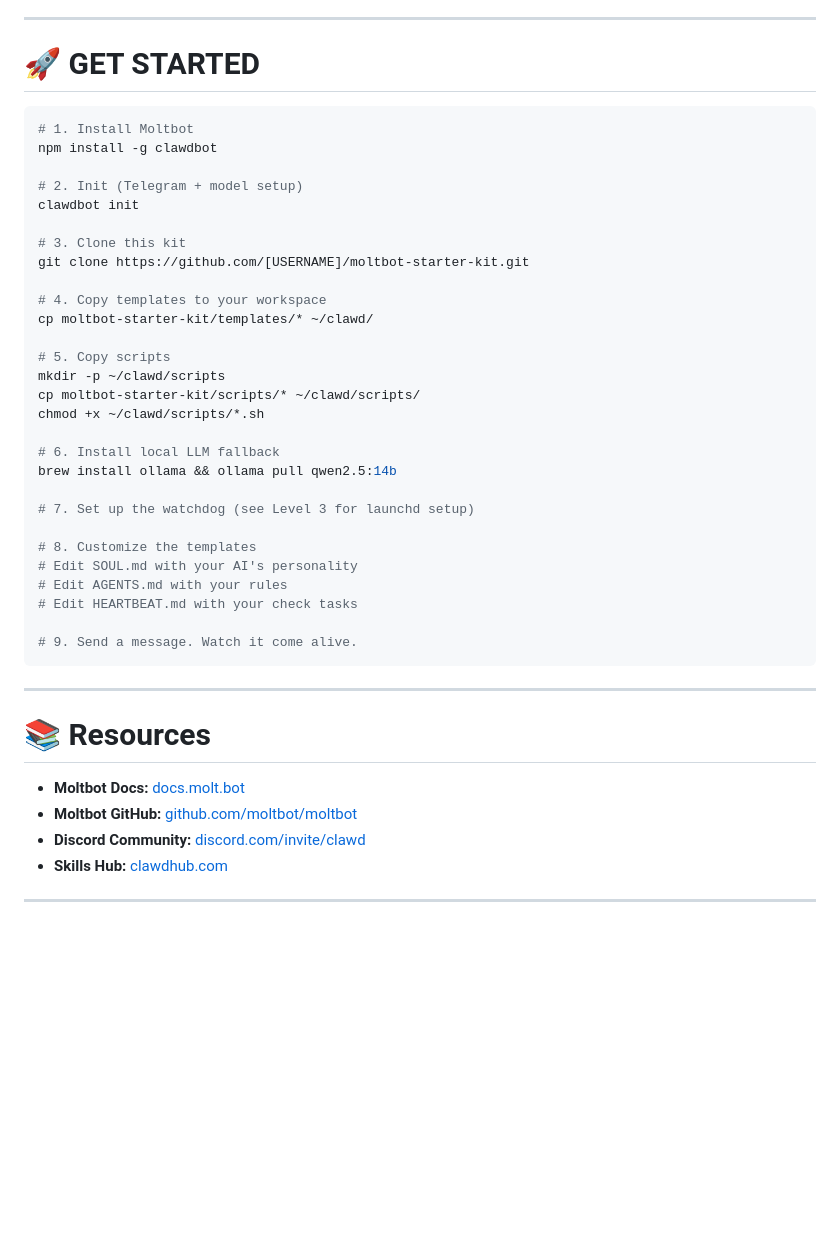
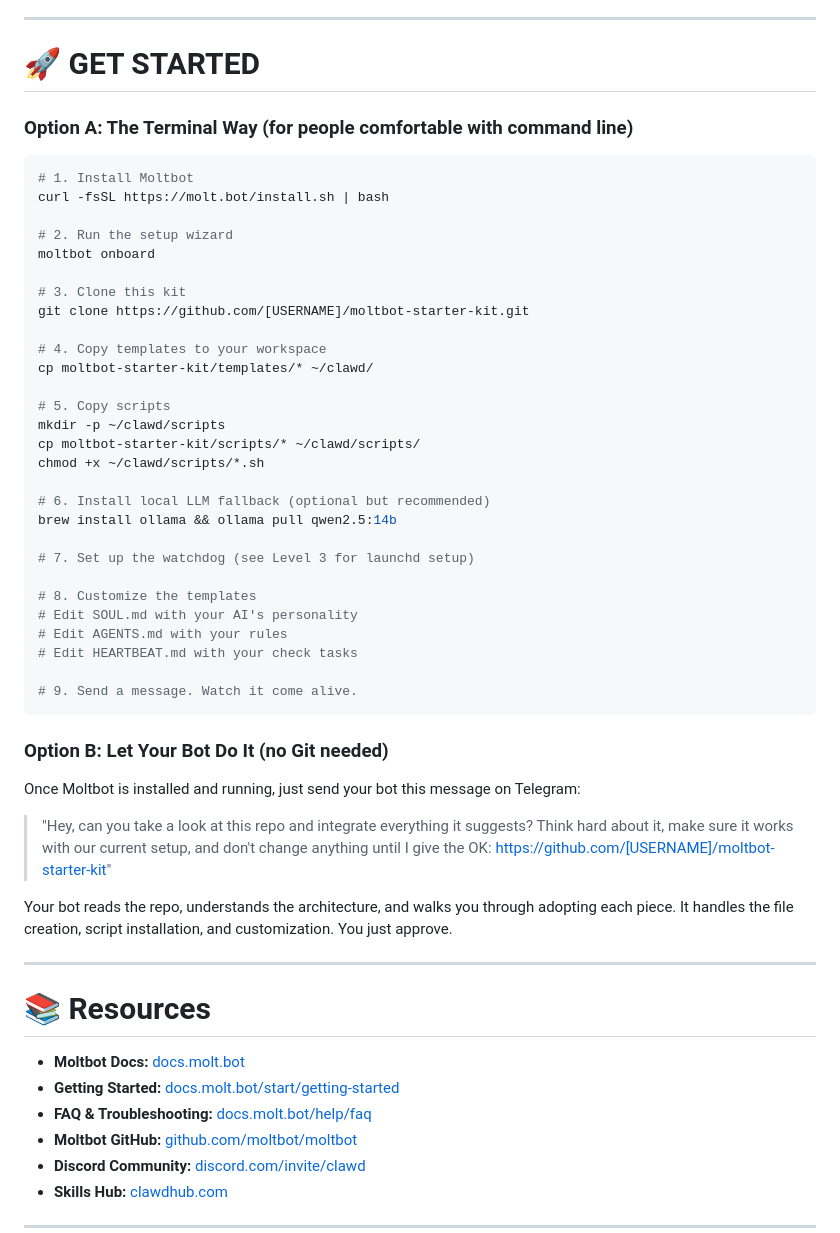
Before and after one commit to zach-highley/openclaw-starter-kit, a Markdown page: README.md, the part around one of its changes. Drawn GitHub-style; blank space fills up the shorter version.

````diff
--- a/README.md
+++ b/README.md
@@ -538,12 +591,14 @@ Follow this sequence for the smoothest experience:
 
 # 🚀 GET STARTED
 
+### Option A: The Terminal Way (for people comfortable with command line)
+
 ```bash
 # 1. Install Moltbot
-npm install -g clawdbot
+curl -fsSL https://molt.bot/install.sh | bash
 
-# 2. Init (Telegram + model setup)
-clawdbot init
+# 2. Run the setup wizard
+moltbot onboard
 
 # 3. Clone this kit
 git clone https://github.com/[USERNAME]/moltbot-starter-kit.git
@@ -556,7 +611,7 @@ mkdir -p ~/clawd/scripts
 cp moltbot-starter-kit/scripts/* ~/clawd/scripts/
 chmod +x ~/clawd/scripts/*.sh
 
-# 6. Install local LLM fallback
+# 6. Install local LLM fallback (optional but recommended)
 brew install ollama && ollama pull qwen2.5:14b
 
 # 7. Set up the watchdog (see Level 3 for launchd setup)
@@ -569,11 +624,21 @@ brew install ollama && ollama pull qwen2.5:14b
 # 9. Send a message. Watch it come alive.
 ```
 
+### Option B: Let Your Bot Do It (no Git needed)
+
+Once Moltbot is installed and running, just send your bot this message on Telegram:
+
+> "Hey, can you take a look at this repo and integrate everything it suggests? Think hard about it, make sure it works with our current setup, and don't change anything until I give the OK: https://github.com/[USERNAME]/moltbot-starter-kit"
+
+Your bot reads the repo, understands the architecture, and walks you through adopting each piece. It handles the file creation, script installation, and customization. You just approve.
+
 ---
 
 # 📚 Resources
 
 - **Moltbot Docs:** [docs.molt.bot](https://docs.molt.bot)
+- **Getting Started:** [docs.molt.bot/start/getting-started](https://docs.molt.bot/start/getting-started)
+- **FAQ & Troubleshooting:** [docs.molt.bot/help/faq](https://docs.molt.bot/help/faq)
 - **Moltbot GitHub:** [github.com/moltbot/moltbot](https://github.com/moltbot/moltbot)
 - **Discord Community:** [discord.com/invite/clawd](https://discord.com/invite/clawd)
 - **Skills Hub:** [clawdhub.com](https://clawdhub.com)
````
Also changed, not shown: other parts of README.md (+57 -4 lines).
